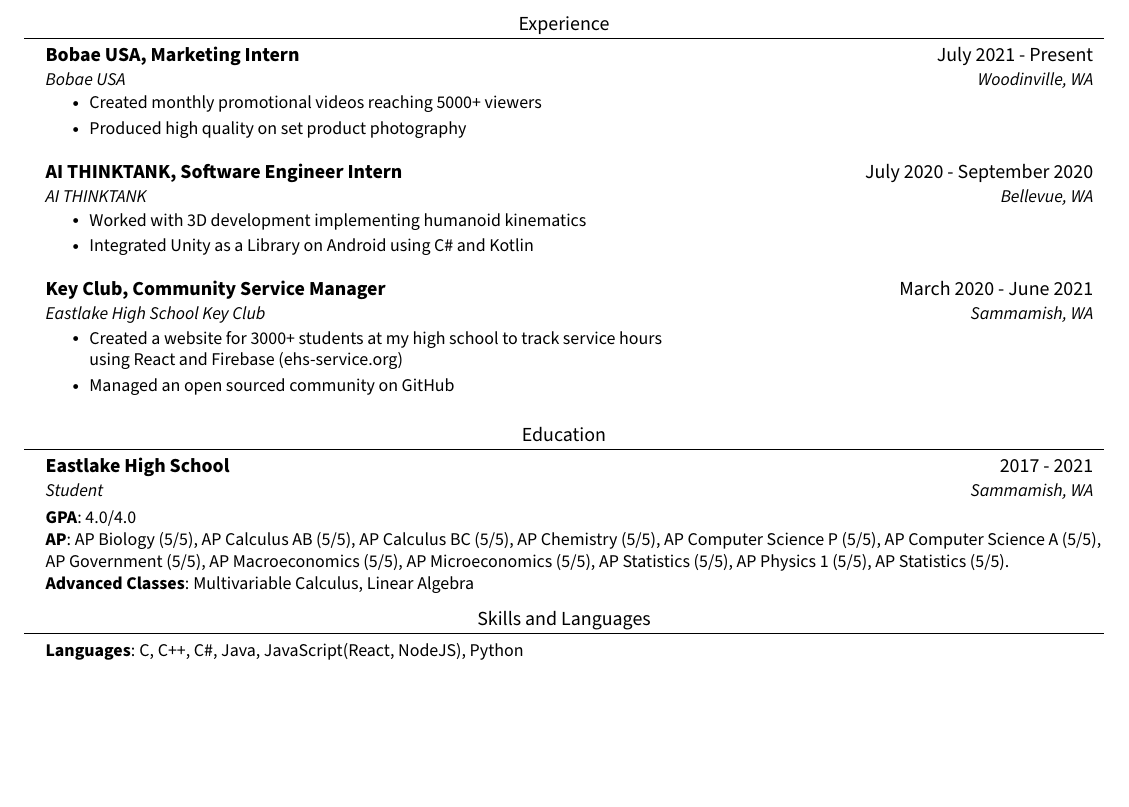
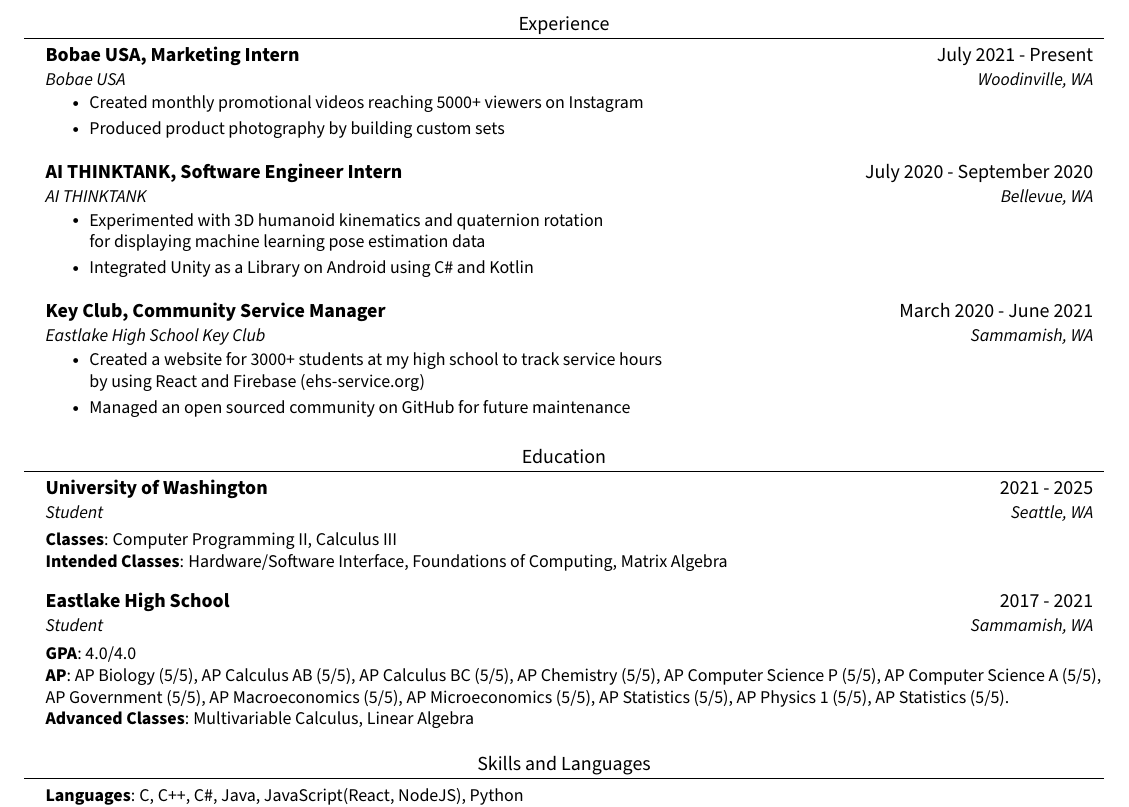
Before and after one commit to Zjjc123/resume, a LaTeX document (main.tex): part of the page, cut so that both start at the same text, the shorter picture padded with empty space. Compiled offline with pdfLaTeX.

Commit message:
Update main.tex

```diff
--- a/main.tex
+++ b/main.tex
@@ -106,8 +106,8 @@
       {Bobae USA, Marketing Intern}{July 2021 - Present}
       {Bobae USA}{Woodinville, WA}
       \resumeItemListStart
-        \resumeItem{Created monthly promotional videos reaching 5000+ viewers}
-        \resumeItem{Produced high quality on set product photography}
+        \resumeItem{Created monthly promotional videos reaching 5000+ viewers on Instagram}
+        \resumeItem{Produced product photography by building custom sets}
     \resumeItemListEnd
   \resumeSubHeadingListEnd
 \vspace{-5pt}
@@ -116,7 +116,7 @@
       {AI THINKTANK, Software Engineer Intern}{July 2020 - September 2020}
       {AI THINKTANK}{Bellevue, WA}
       \resumeItemListStart
-        \resumeItem{Worked with 3D development implementing humanoid kinematics}
+        \resumeItem{Experimented with 3D humanoid kinematics and quaternion rotation \\ for displaying machine learning pose estimation data}
         \resumeItem{Integrated Unity as a Library on Android using C\# and Kotlin}
     \resumeItemListEnd
   \resumeSubHeadingListEnd
@@ -126,13 +126,26 @@
       {Key Club, Community Service Manager}{March 2020 - June 2021}
       {Eastlake High School Key Club}{Sammamish, WA}
       \resumeItemListStart
-        \resumeItem{Created a website for 3000+ students at my high school to track service hours \\ using React and Firebase (ehs-service.org)}
-        \resumeItem{Managed an open sourced community on GitHub}
+        \resumeItem{Created a website for 3000+ students at my high school to track service hours \\ by using React and Firebase (ehs-service.org)}
+        \resumeItem{Managed an open sourced community on GitHub for future maintenance}
     \resumeItemListEnd
   \resumeSubHeadingListEnd
 \vspace{-5pt}
 %-----------EDUCATION-----------
 \section{Education}
+ \resumeSubHeadingListStart
+    \resumeSubheading
+      {University of Washington}{2021 - 2025}
+      {Student}{Seattle, WA}
+  \resumeSubHeadingListEnd
+
+ \begin{itemize}[leftmargin=0.15in, label={}]
+    \small{\item{
+     \textbf{Classes}{: Computer Programming II, Calculus III} \\
+     \textbf{Intended Classes}{: Hardware/Software Interface, Foundations of Computing, Matrix Algebra}
+    }}
+ \end{itemize}
+  \vspace{-10pt}
   \resumeSubHeadingListStart
     \resumeSubheading
       {Eastlake High School}{2017 - 2021}
@@ -146,7 +159,8 @@
      \textbf{Advanced Classes}{: Multivariable Calculus, Linear Algebra}
     }}
  \end{itemize}
- \vspace{-15pt}
+
+
 %-----------PROGRAMMING SKILLS-----------
 \section{Skills and Languages}
  \begin{itemize}[leftmargin=0.15in, label={}]
```
